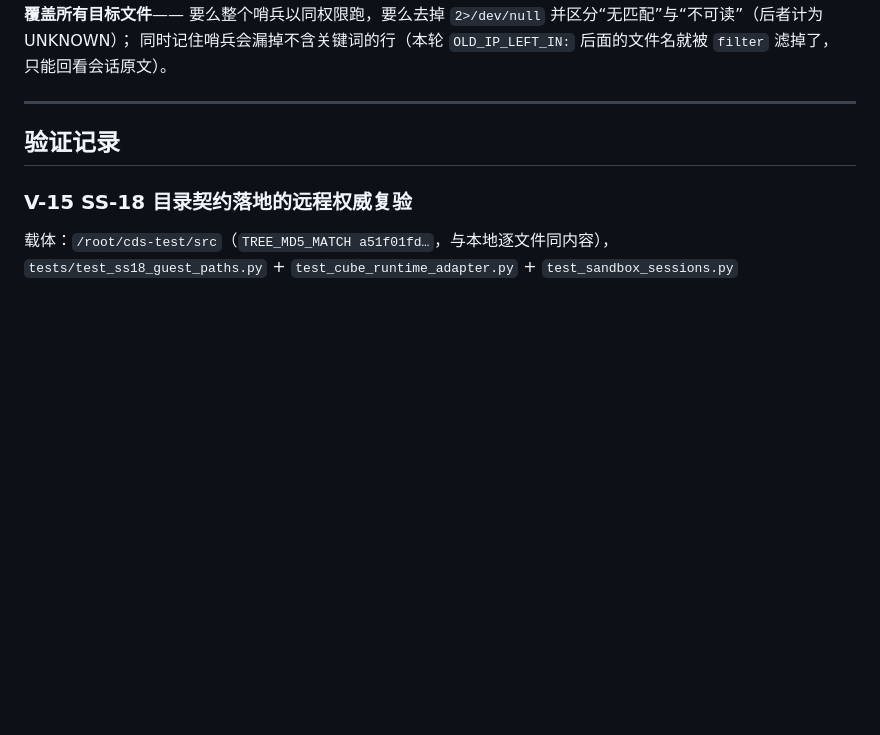
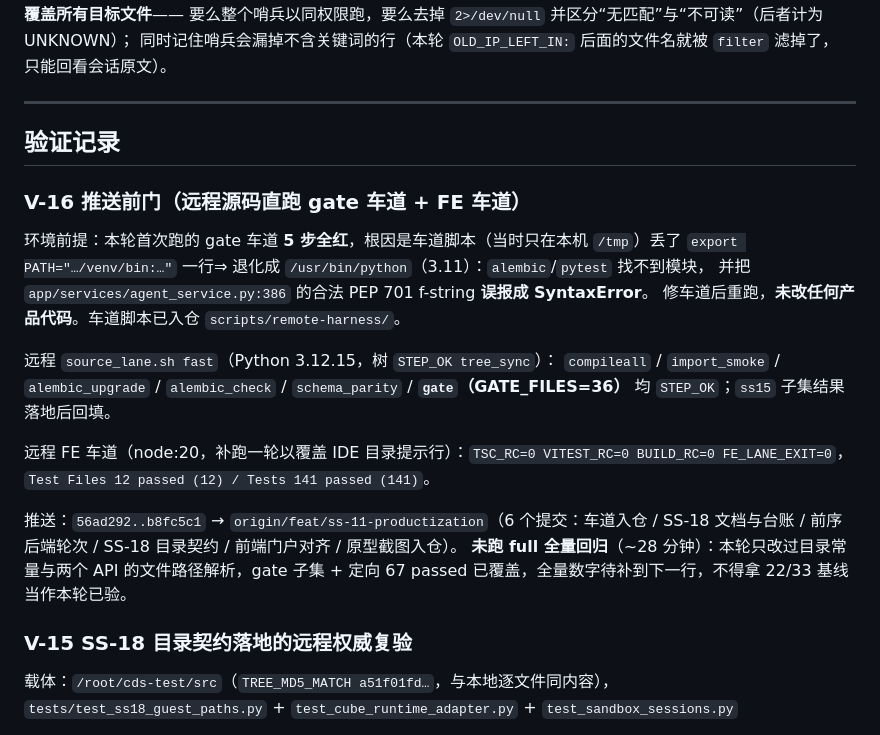
Before and after one commit to OTAKU-Wang/sandbox, a Markdown page: docs/defect-ledger-2026-10-16-portal-e2e.md, the part around the change. Drawn GitHub-style; blank space fills up the shorter version.

Commit message:
docs(ledger): V-16 推送前门数字与车道 PATH 陷阱回填
- 远程 gate 车道 GATE_FILES=36 全 STEP_OK（含 alembic upgrade/check/schema parity，py3.12.15）
- 远程 FE 车道补跑 tsc 0 / vitest 12 files 141 tests / build 0
- 记录本轮首次 5 步全红的真因：车道脚本丢 PATH 行 ⇒ /usr/bin/python(3.11) 把合法 PEP 701
  f-string 误报成 SyntaxError——未改任何产品代码
- 明确写出「本轮未跑 full 全量回归」，不拿既有 22/33 基线冒充本轮已验
- 交接手册 §0 与 spec §7 标注已推区间 56ad292..b8fc5c1，接手先 git pull

```diff
--- a/docs/defect-ledger-2026-10-16-portal-e2e.md
+++ b/docs/defect-ledger-2026-10-16-portal-e2e.md
@@ -418,6 +418,25 @@ antd Form 内部 store 仍为空 ⇒ 点“登录”既不发请求也不报字
 
 ## 验证记录
 
+### V-16 推送前门（远程源码直跑 gate 车道 + FE 车道）
+
+环境前提：本轮首次跑的 gate 车道 **5 步全红**，根因是车道脚本（当时只在本机 `/tmp`）丢了
+`export PATH="…/venv/bin:…"` 一行⇒ 退化成 `/usr/bin/python`（3.11）：`alembic`/`pytest` 找不到模块，
+并把 `app/services/agent_service.py:386` 的合法 PEP 701 f-string **误报成 SyntaxError**。
+修车道后重跑，**未改任何产品代码**。车道脚本已入仓 `scripts/remote-harness/`。
+
+远程 `source_lane.sh fast`（Python 3.12.15，树 `STEP_OK tree_sync`）：
+`compileall` / `import_smoke` / `alembic_upgrade` / `alembic_check` / `schema_parity` / **`gate`（GATE_FILES=36）**
+均 `STEP_OK`；`ss15` 子集结果落地后回填。
+
+远程 FE 车道（node:20，补跑一轮以覆盖 IDE 目录提示行）：`TSC_RC=0 VITEST_RC=0 BUILD_RC=0 FE_LANE_EXIT=0`，
+`Test Files 12 passed (12) / Tests 141 passed (141)`。
+
+推送：`56ad292..b8fc5c1` → `origin/feat/ss-11-productization`（6 个提交：车道入仓 / SS-18 文档与台账 /
+前序后端轮次 / SS-18 目录契约 / 前端门户对齐 / 原型截图入仓）。
+**未跑 full 全量回归**（~28 分钟）：本轮只改过目录常量与两个 API 的文件路径解析，gate 子集 +
+定向 67 passed 已覆盖，全量数字待补到下一行，不得拿 22/33 基线当作本轮已验。
+
 ### V-15 SS-18 目录契约落地的远程权威复验
 
 载体：`/root/cds-test/src`（`TREE_MD5_MATCH a51f01fd…`，与本地逐文件同内容），
```
Also changed, not shown: docs/agent-handoff-2026-10-16.md (+1 -1 lines), specs/ss-18-prototype-alignment.md (+4 -1 lines).
